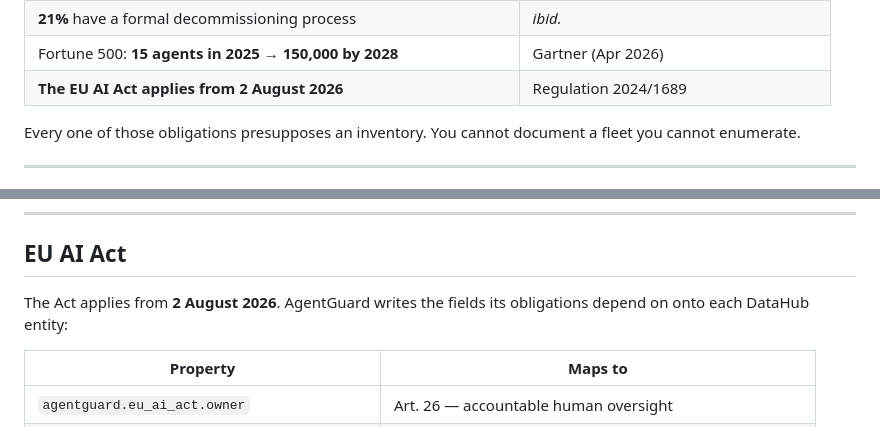
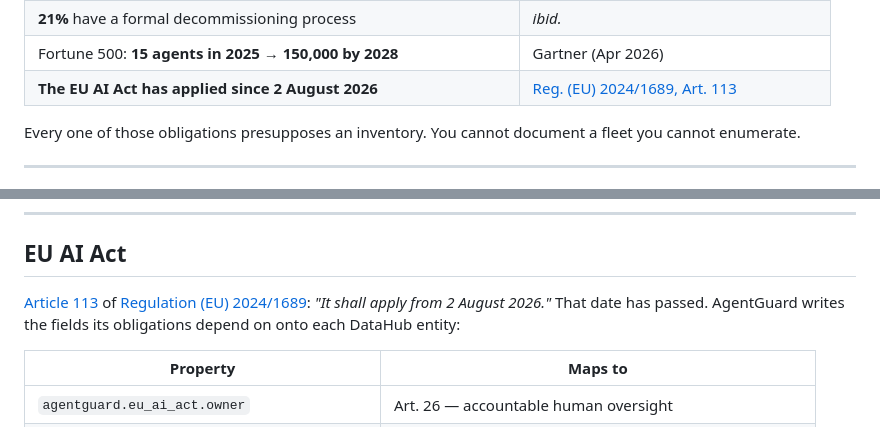
Before and after one commit to xAPT42/Agentguard-, a Markdown page: README.md, 2 parts joined by grey strips. Rendered like a GitHub page.

Commit message:
docs: cite Article 113 for the EU AI Act application date
The date was carried over from an earlier draft without a reference. It is
correct - Regulation (EU) 2024/1689 applies from 2 August 2026 - but a reader
should not have to take that on trust.

```diff
--- a/README.md
+++ b/README.md
@@ -70,7 +70,7 @@ The numbers behind the problem:
 | **82%** found agents in their infrastructure they did not know existed | CSA survey, 418 respondents (Apr 2026) |
 | **21%** have a formal decommissioning process | *ibid.* |
 | Fortune 500: **15 agents in 2025 → 150,000 by 2028** | Gartner (Apr 2026) |
-| **The EU AI Act applies from 2 August 2026** | Regulation 2024/1689 |
+| **The EU AI Act has applied since 2 August 2026** | [Reg. (EU) 2024/1689, Art. 113](https://artificialintelligenceact.eu/article/113/) |
 
 Every one of those obligations presupposes an inventory. You cannot document a fleet you cannot enumerate.
 
@@ -242,7 +242,10 @@ Findings are tagged against the **OWASP LLM Top 10**, plus **MCP03:2025** for to
 
 ## EU AI Act
 
-The Act applies from **2 August 2026**. AgentGuard writes the fields its obligations depend on onto each DataHub entity:
+[Article 113](https://artificialintelligenceact.eu/article/113/) of
+[Regulation (EU) 2024/1689](https://eur-lex.europa.eu/legal-content/EN/TXT/?uri=CELEX%3A32024R1689):
+*"It shall apply from 2 August 2026."* That date has passed. AgentGuard writes the fields its
+obligations depend on onto each DataHub entity:
 
 | Property | Maps to |
 |---|---|
```
Also changed, not shown: examples/risk_report.md (+1 -1 lines).
